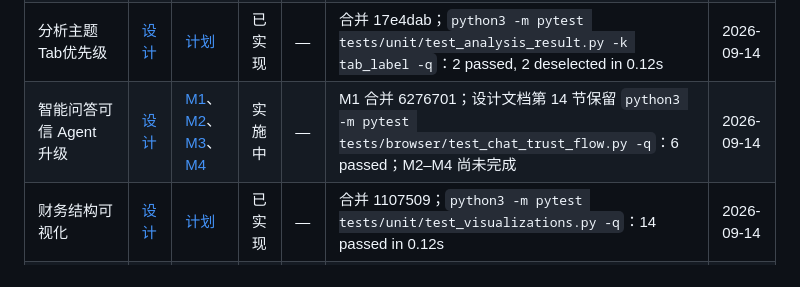
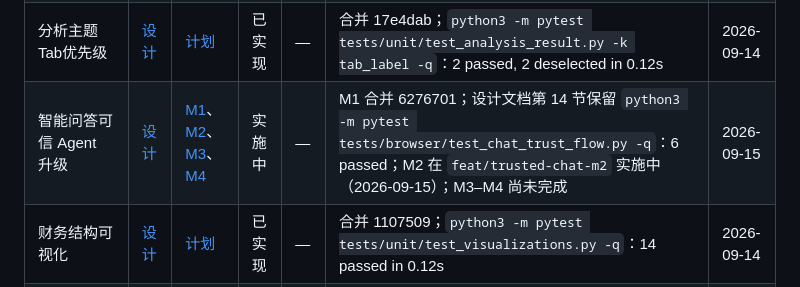
Before and after one commit to xiayangtian/gupiao-agent, a Markdown page: docs/superpowers/DESIGN-REGISTRY.md, the part around the change. Rendered like a GitHub page.

Commit message:
docs: 开始可信问答 M2 实施

```diff
--- a/docs/superpowers/DESIGN-REGISTRY.md
+++ b/docs/superpowers/DESIGN-REGISTRY.md
@@ -38,7 +38,7 @@
 | <a id="multi-turn-web-search"></a>多轮问答与网页搜索 | [设计](specs/2026-09-02-多轮问答与网页搜索设计.md) | [计划](plans/2026-09-02-多轮问答与网页搜索.md) | 已实现 | — | 用户确认 2026-09-14：历史需求已完成；原合并记录缺失；交付物已在 main：rag/web_search.py、SSE 阶段事件与网页来源渲染；2026-09-14 回归 test_web_search.py、test_ai_client_stream.py、test_rag_qa.py 共 35 通过；未找到合并提交记录 | 2026-09-14 |
 | <a id="progressive-report-reading"></a>渐进式财报报告阅读体验 | [设计](specs/2026-09-08-渐进式财报报告阅读体验-design.md) | [计划](plans/2026-09-08-渐进式财报报告阅读体验.md) | 已实现 | — | 用户确认 2026-09-14：历史需求已完成；原合并记录缺失；交付物已在 main：analysis_workflow.js 报告式渲染与 PDF 页码定位；2026-09-14 回归 test_progressive_analysis_ui.py、test_analysis_workflow_js.py 共 62 通过；未找到合并提交记录 | 2026-09-14 |
 | <a id="analysis-tab-priority"></a>分析主题Tab优先级 | [设计](specs/2026-09-10-分析主题Tab优先级-design.md) | [计划](plans/2026-09-10-分析主题Tab优先级.md) | 已实现 | — | 合并 17e4dab；`python3 -m pytest tests/unit/test_analysis_result.py -k tab_label -q`：2 passed, 2 deselected in 0.12s | 2026-09-14 |
-| <a id="trusted-chat-agent"></a>智能问答可信 Agent 升级 | [设计](specs/2026-09-10-智能问答可信Agent升级-design.md) | [M1](plans/2026-09-10-智能问答可信Agent-M1.md)、[M2](plans/2026-09-10-智能问答可信Agent-M2.md)、[M3](plans/2026-09-10-智能问答可信Agent-M3.md)、[M4](plans/2026-09-10-智能问答可信Agent-M4.md) | 实施中 | — | M1 合并 6276701；设计文档第 14 节保留 `python3 -m pytest tests/browser/test_chat_trust_flow.py -q`：6 passed；M2–M4 尚未完成 | 2026-09-14 |
+| <a id="trusted-chat-agent"></a>智能问答可信 Agent 升级 | [设计](specs/2026-09-10-智能问答可信Agent升级-design.md) | [M1](plans/2026-09-10-智能问答可信Agent-M1.md)、[M2](plans/2026-09-10-智能问答可信Agent-M2.md)、[M3](plans/2026-09-10-智能问答可信Agent-M3.md)、[M4](plans/2026-09-10-智能问答可信Agent-M4.md) | 实施中 | — | M1 合并 6276701；设计文档第 14 节保留 `python3 -m pytest tests/browser/test_chat_trust_flow.py -q`：6 passed；M2 在 `feat/trusted-chat-m2` 实施中（2026-09-15）；M3–M4 尚未完成 | 2026-09-15 |
 | <a id="financial-structure-visuals"></a>财务结构可视化 | [设计](specs/2026-09-10-财务结构可视化-design.md) | [计划](plans/2026-09-10-财务结构可视化.md) | 已实现 | — | 合并 1107509；`python3 -m pytest tests/unit/test_visualizations.py -q`：14 passed in 0.12s | 2026-09-14 |
 | <a id="design-registry"></a>方案设计台账 | [设计](specs/2026-09-14-方案设计台账-design.md) | [计划](plans/2026-09-14-方案设计台账.md) | 已实现 | — | 合并 f27056c；`python3 -m pytest tests/unit/test_design_registry.py -q` → 4 passed in 0.11s | 2026-09-14 |
 | <a id="chat-pdf-supplement"></a>智能问答财报补充下载 | [设计](specs/2026-09-14-智能问答财报补充下载-design.md) | [计划](plans/2026-09-14-问答补报.md) | 已实现 | — | 合并 1132bc6；`python3 -m pytest tests/unit -q`：903 passed，3 warnings；`python3 -m pytest tests/browser -q`：26 passed；用户授权后才下载、仅以 `source="pdf"` 索引成功报告恢复回答 | 2026-09-15 |
```
